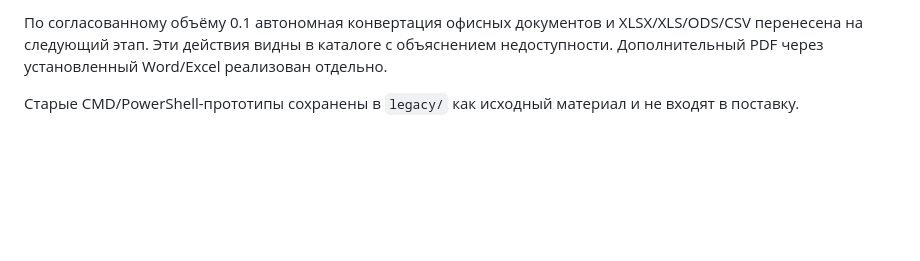
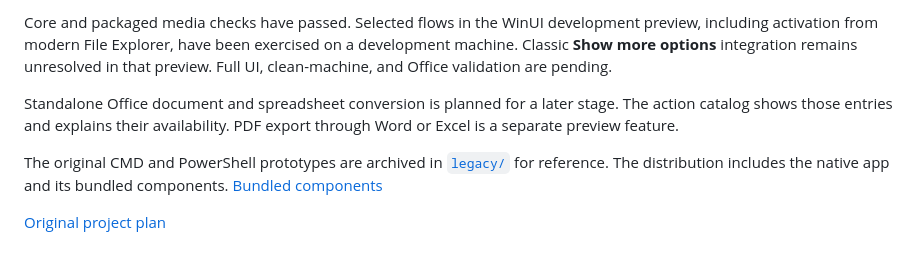
Before and after one commit to ShortKedr/context-actions, a Markdown page: README.md, the part around one of its changes. GitHub-like rendering; blank space fills up the shorter version.

```diff
--- a/README.md
+++ b/README.md
@@ -18,4 +41,8 @@
 
-По согласованному объёму 0.1 автономная конвертация офисных документов и XLSX/XLS/ODS/CSV перенесена на следующий этап. Эти действия видны в каталоге с объяснением недоступности. Дополнительный PDF через установленный Word/Excel реализован отдельно.
+Core and packaged media checks have passed. Selected flows in the WinUI development preview, including activation from modern File Explorer, have been exercised on a development machine. Classic **Show more options** integration remains unresolved in that preview. Full UI, clean-machine, and Office validation are pending.
 
-Старые CMD/PowerShell-прототипы сохранены в `legacy/` как исходный материал и не входят в поставку.
+Standalone Office document and spreadsheet conversion is planned for a later stage. The action catalog shows those entries and explains their availability. PDF export through Word or Excel is a separate preview feature.
+
+The original CMD and PowerShell prototypes are archived in [`legacy/`](legacy/) for reference. The distribution includes the native app and its bundled components. [Bundled components](docs/third-party.md)
+
+[Original project plan](CONTEXT_ACTIONS_PLAN.md)
```
Also changed, not shown: other parts of README.md (+31 -8 lines), docs/support.md (+31 -18 lines), docs/showcase/demo.gif (added), docs/showcase/explorer.jpg (added), docs/showcase/video.jpg (added), 4 other files.
